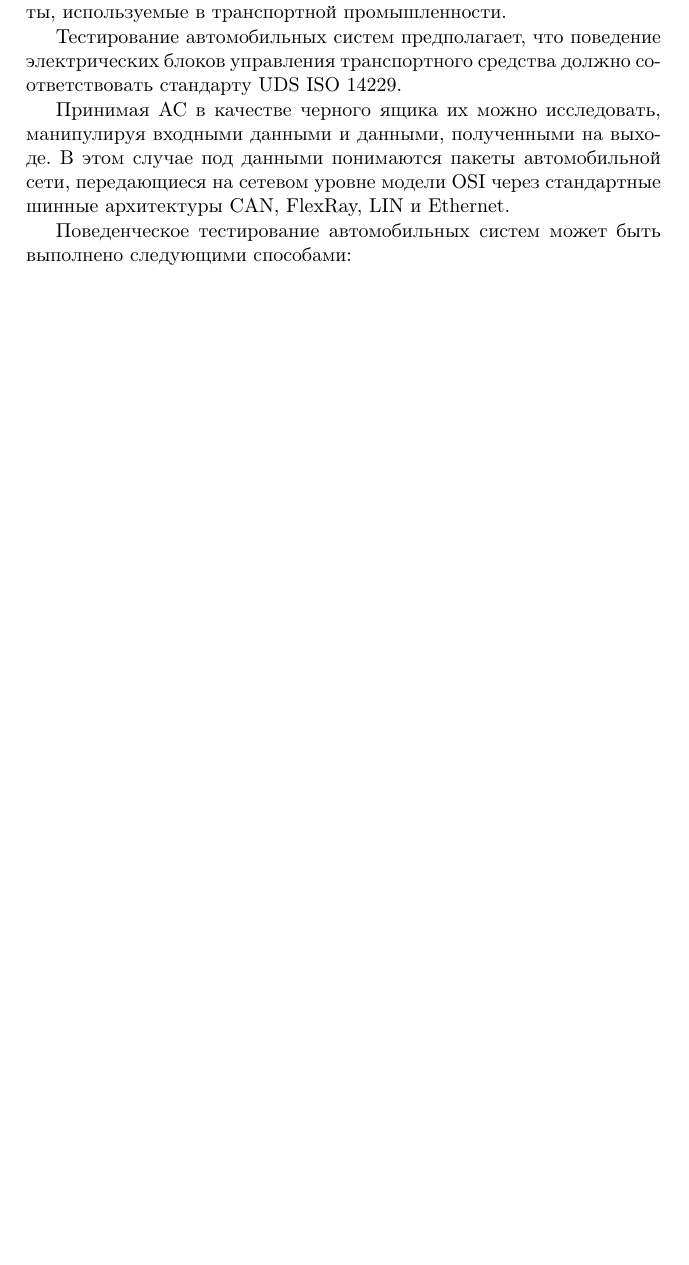
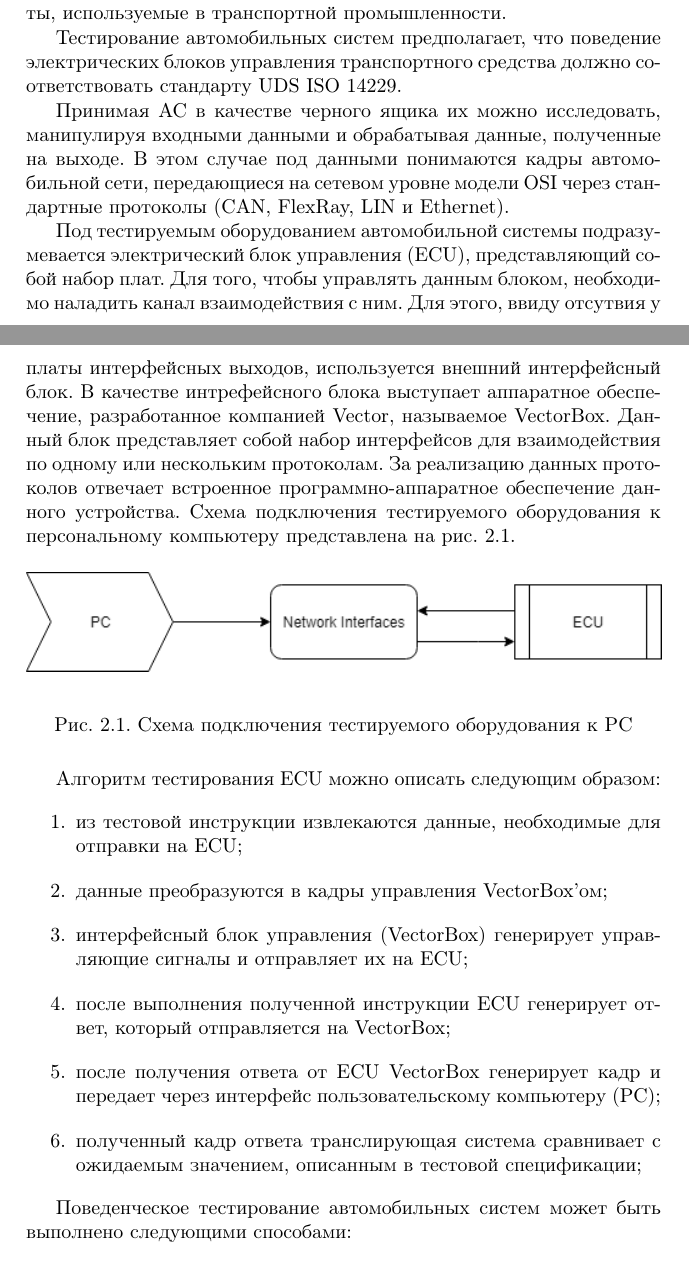
Before and after one commit to 14Spaseeva/thesissample, a LaTeX thesis (main.tex): part of page 23 of 43 before the commit and two parts of pages 23 and 24 of 44 after it, the two joined at a grey line, cut so that both start at the same text, the shorter picture padded with empty space. Compiled offline with pdfLaTeX; the source files are stored in an older character set and shown here as Unicode.

Commit message:
a little bit about vectorBox

```diff
--- a/main.tex
+++ b/main.tex
@@ -298,7 +298,32 @@
 
 Тестирование автомобильных систем предполагает, что поведение электрических блоков управления транспортного средства должно соответствовать стандарту UDS ISO 14229.
 
-Принимая АС в качестве черного ящика их можно исследовать, манипулируя входными данными и данными, полученными на выходе. В этом случае под данными понимаются пакеты автомобильной сети, передающиеся на сетевом уровне модели OSI через стандартные шинные архитектуры CAN, FlexRay, LIN и Ethernet.
+Принимая АС в качестве черного ящика их можно исследовать, манипулируя входными данными и  обрабатывая данные, полученные на выходе. В этом случае под данными понимаются кадры автомобильной сети, передающиеся на сетевом уровне модели OSI через стандартные протоколы (CAN, FlexRay, LIN и Ethernet).
+
+Под тестируемым оборудованием автомобильной системы подразумевается электрический блок управления (ECU), представляющий собой набор плат. Для того, чтобы управлять данным блоком, необходимо наладить канал взаимодействия с ним. Для этого, ввиду отсутвия у платы интерфейсных выходов, используется внешний интерфейсный блок. В качестве интрефейсного блока выступает аппаратное обеспечение, разработанное компанией Vector, называемое VectorBox. Данный блок представляет собой набор интерфейсов для взаимодействия по одному или нескольким протоколам. За реализацию данных протоколов отвечает встроенное программно-аппаратное обеспечение данного устройства. Схема подключения тестируемого оборудования к персональному компьютеру представлена на рис. \ref{fConnectionScheme}.
+
+
+\begin{Figure}[h!]{Схема подключения тестируемого оборудования к PC}{fConnectionScheme}
+{\includegraphics[width=\linewidth]{res/ConnectionScheme}}
+\label{fig:image}
+\end{Figure}
+
+%\subsection{Алгоритм тестирования}
+
+Алгоритм тестирования ECU можно описать следующим образом:
+\begin{enumerate}
+\itemиз тестовой инструкции извлекаются данные, необходимые для отправки на ECU;
+\itemданные преобразуются в кадры управления VectorBox'ом;
+\itemинтерфейсный блок управления (VectorBox) генерирует управляющие сигналы и отправляет их на ECU;
+\itemпосле выполнения полученной инструкции ECU генерирует ответ, который отправляется на VectorBox;
+\itemпосле получения ответа от ECU VectorBox генерирует кадр и передает через интерфейс пользовательскому компьютеру (PC);
+\itemполученный кадр ответа транслирующая система сравнивает с ожидаемым значением, описанным в тестовой спецификации;
+\end{enumerate}
+
+
+
+
+
 
 Поведенческое тестирование автомобильных систем может быть выполнено следующими способами:
 \begin{itemize}
```
Also changed, not shown: main.pdf, res/ConnectionScheme.png (added).
